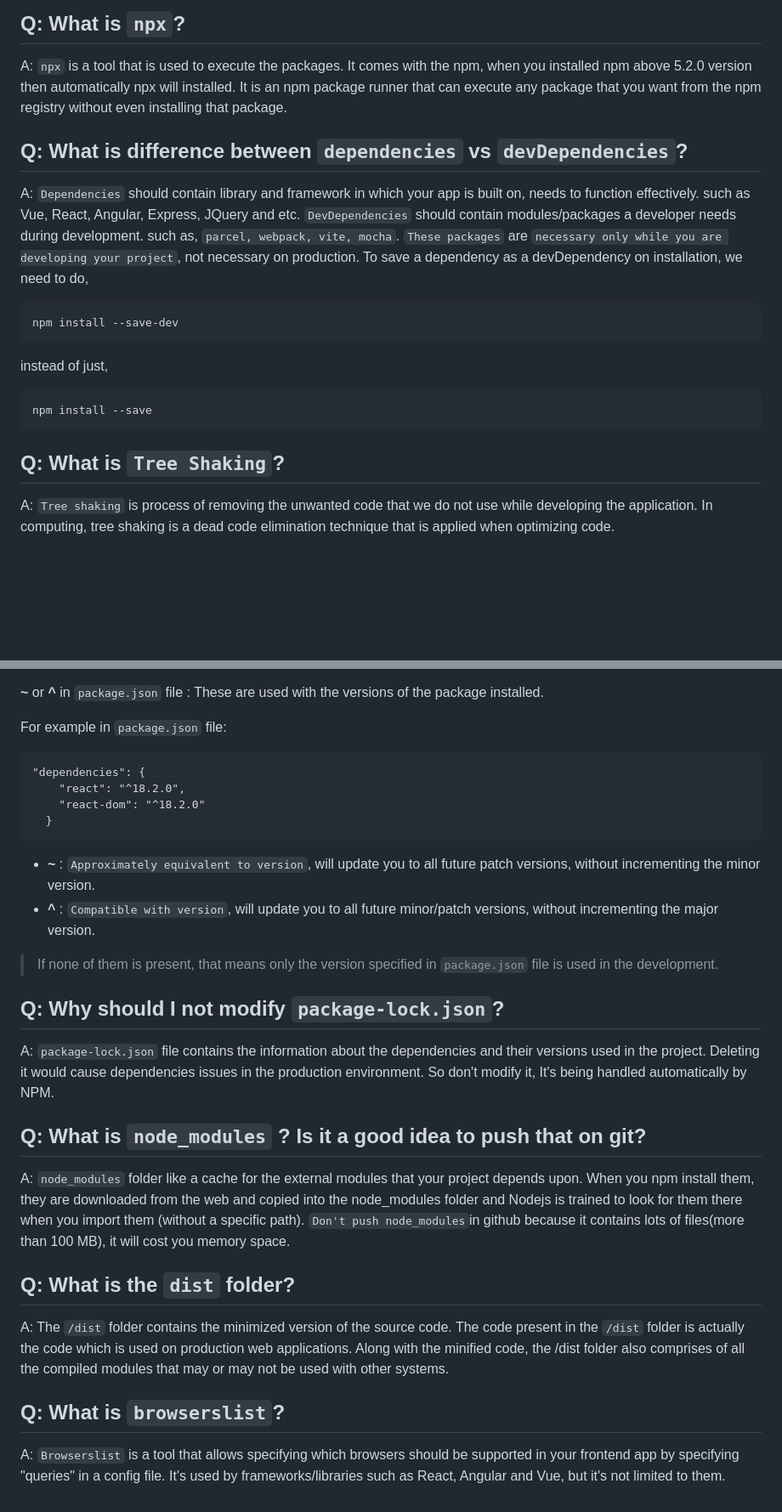
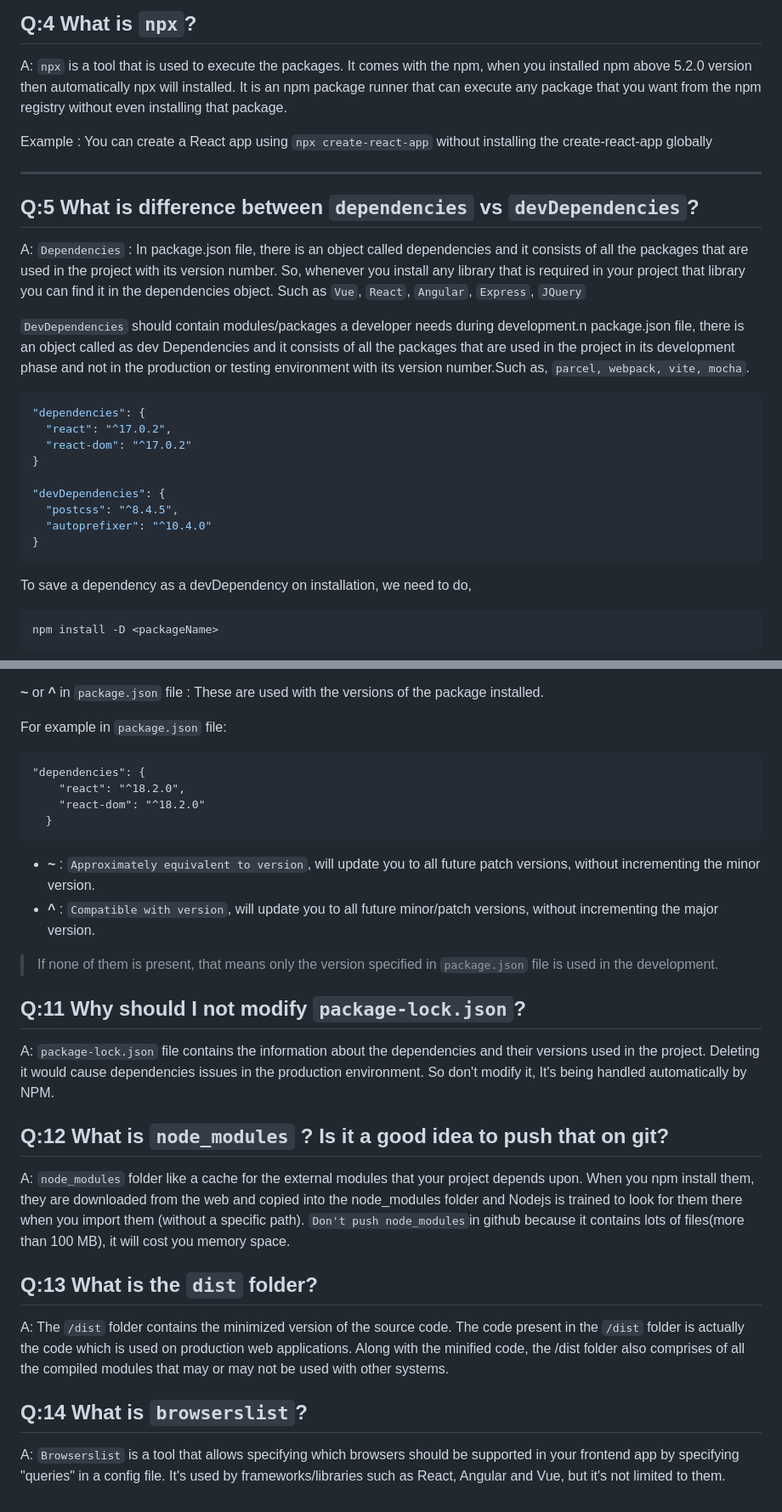
Before and after one commit to akansha-1202/React-Basics, a Markdown page: React_2/Readme.md, 2 parts joined by grey strips. Shown: that part at 85% size. GitHub-like rendering; blank space fills up the shorter version.

````diff
--- a/React_2/Readme.md
+++ b/React_2/Readme.md
@@ -80,24 +90,33 @@ It stores information about your project when parcel builds it, so that when it
 
-## Q: What is `npx`?
+## Q:4 What is `npx`?
+
 A: `npx` is a tool that is used to execute the packages. It comes with the npm, when you installed npm above 5.2.0 version then automatically npx will installed. It is an npm package runner that can execute any package that you want from the npm registry without even installing that package.
 
+Example : You can create a React app using `npx create-react-app` without installing the create-react-app globally
 
-## Q: What is difference between `dependencies` vs `devDependencies`?
-A: `Dependencies` should contain library and framework in which your app is built on, needs to function effectively. such as Vue, React, Angular, Express, JQuery and etc.
-`DevDependencies` should contain modules/packages a developer needs during development.
-such as, `parcel, webpack, vite, mocha`.
-`These packages` are `necessary only while you are developing your project`, not necessary on production.
-To save a dependency as a devDependency on installation, we need to do,
-```
-npm install --save-dev
-```
-instead of just,
-```
-npm install --save
+<hr>
+
+## Q:5 What is difference between `dependencies` vs `devDependencies`?
+
+A: `Dependencies` : In package.json file, there is an object called dependencies and it consists of all the packages that are used in the project with its version number. So, whenever you install any library that is required in your project that library you can find it in the dependencies object. Such as `Vue`, `React`, `Angular`, `Express`, `JQuery`
+
+`DevDependencies` should contain modules/packages a developer needs during development.n package.json file, there is an object called as dev Dependencies and it consists of all the packages that are used in the project in its development phase and not in the production or testing environment with its version number.Such as, `parcel, webpack, vite, mocha`.
+
+```javascript
+"dependencies": {
+  "react": "^17.0.2",
+  "react-dom": "^17.0.2"
+}
+
+"devDependencies": {
+  "postcss": "^8.4.5",
+  "autoprefixer": "^10.4.0"
+}
 ```
 
+To save a dependency as a devDependency on installation, we need to do,
 
-## Q: What is `Tree Shaking`?
-A: `Tree shaking` is process of removing the unwanted code that we do not use while developing the application.
-In computing, tree shaking is a dead code elimination technique that is applied when optimizing code.
+```
+npm install -D <packageName>
+```
 
@@ -163,7 +200,8 @@ Future installs will be capable of building identical description tree.
 **~** or **^** in `package.json` file :
 These are used with the versions of the package installed.
 
-For example  in `package.json` file:
+For example in `package.json` file:
+
 ```
 "dependencies": {
     "react": "^18.2.0",
@@ -171,23 +209,24 @@ For example  in `package.json` file:
   }
 ```
 
-* **~** : `Approximately equivalent to version`, will update you to all future patch versions, without incrementing the minor version.
-* **^** : `Compatible with version`, will update you to all future minor/patch versions, without incrementing the major version.
+- **~** : `Approximately equivalent to version`, will update you to all future patch versions, without incrementing the minor version.
+- **^** : `Compatible with version`, will update you to all future minor/patch versions, without incrementing the major version.
 
 > If none of them is present, that means only the version specified in `package.json` file is used in the development.
 
+## Q:11 Why should I not modify `package-lock.json`?
 
-## Q: Why should I not modify `package-lock.json`?
 A: `package-lock.json` file contains the information about the dependencies and their versions used in the project. Deleting it would cause dependencies issues in the production environment. So don't modify it, It's being handled automatically by NPM.
 
-## Q: What is `node_modules` ? Is it a good idea to push that on git?
+## Q:12 What is `node_modules` ? Is it a good idea to push that on git?
+
 A: `node_modules` folder like a cache for the external modules that your project depends upon. When you npm install them, they are downloaded from the web and copied into the node_modules folder and Nodejs is trained to look for them there when you import them (without a specific path).
 `Don't push node_modules`in github because it contains lots of files(more than 100 MB), it will cost you memory space.
 
+## Q:13 What is the `dist` folder?
 
-## Q: What is the `dist` folder?
 A: The `/dist` folder contains the minimized version of the source code. The code present in the `/dist` folder is actually the code which is used on production web applications. Along with the minified code, the /dist folder also comprises of all the compiled modules that may or may not be used with other systems.
 
+## Q:14 What is `browserslist`?
 
-## Q: What is `browserslist`?
 A: `Browserslist` is a tool that allows specifying which browsers should be supported in your frontend app by specifying "queries" in a config file. It's used by frameworks/libraries such as React, Angular and Vue, but it's not limited to them.
````
Also changed, not shown: other parts of React_2/Readme.md (+85 -57 lines).
